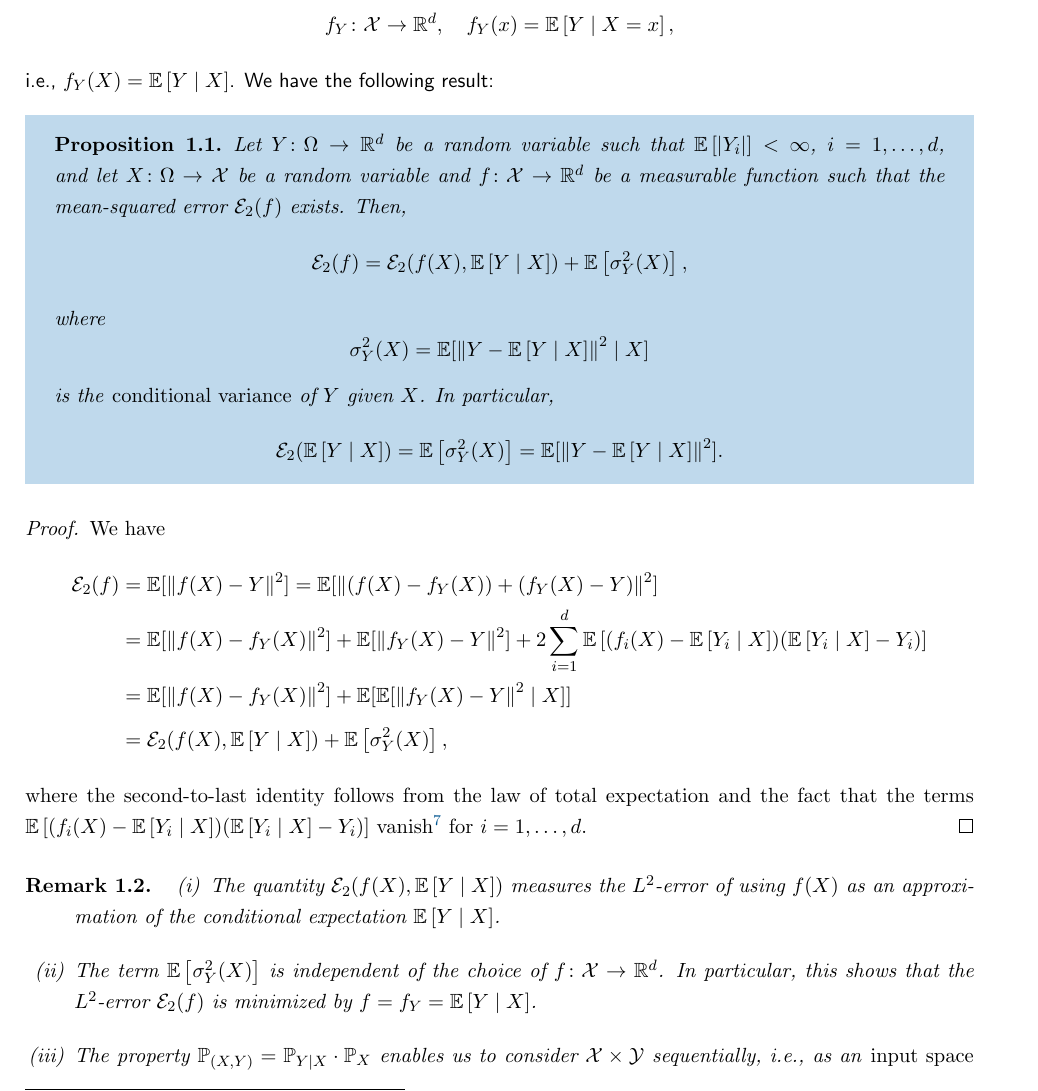
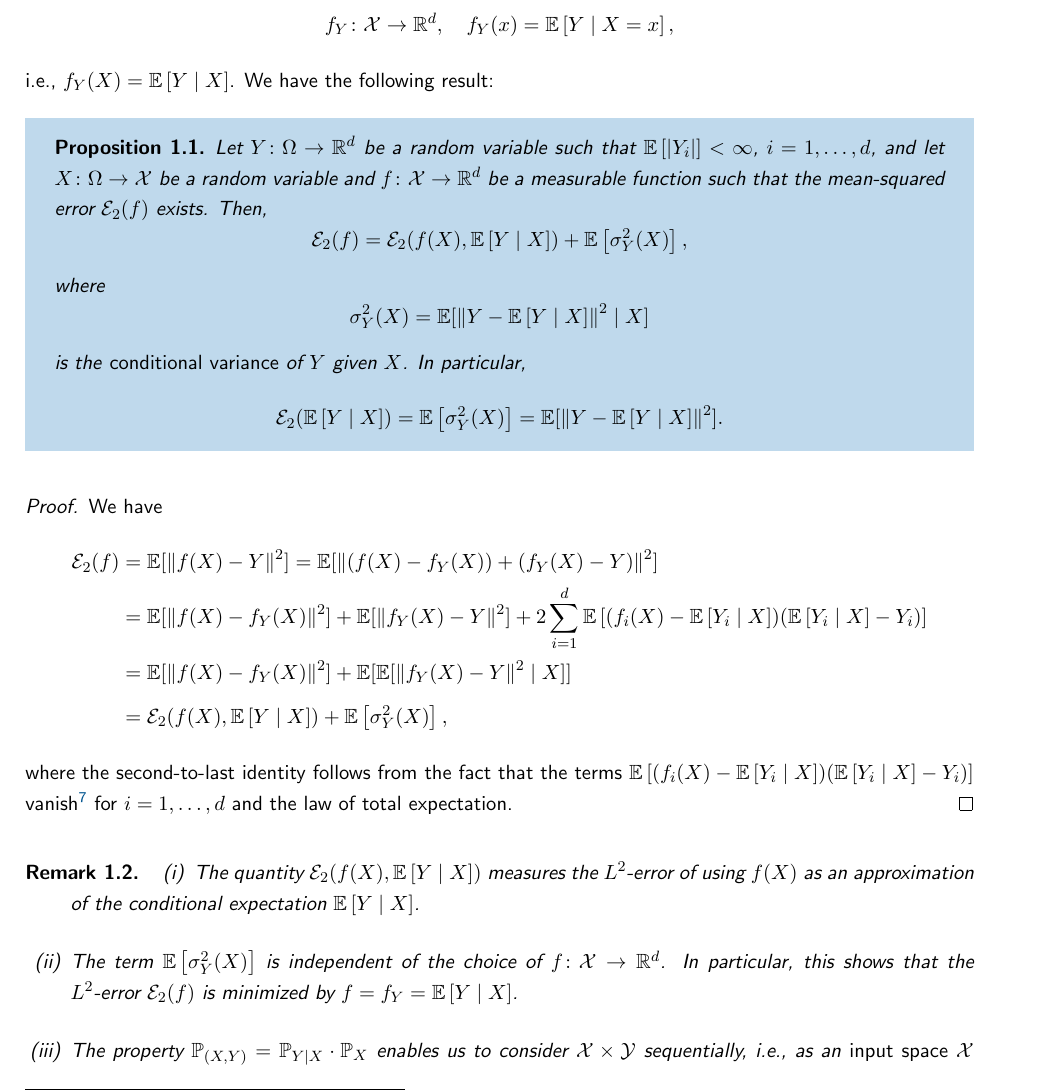
Before and after one commit to mrvnthss/QuantFoundationsAI, a LaTeX thesis (main.tex, which reads contents/section1-1.tex, lecture-notes.sty): part of page 13 of 78 before the commit and part of page 13 of 76 after it, cut so that both start at the same text. Compiled offline with pdfLaTeX.

Commit message:
Enable sans-serif font for entire document

```diff
--- a/contents/section1-1.tex
+++ b/contents/section1-1.tex
@@ -163,7 +163,7 @@ We have
         &= \ex{\norm{f(X) - f_Y(X)}^2} + \ex{\ex{\norm{f_Y(X) - Y}^2 \given X}} \\[4pt]
         &= \mathcal{E}_2(f(X), \Ex{Y \given X}) + \Ex{\sigma_Y^2(X)},
 \end{align*}
-where the second-to-last identity follows from the law of total expectation and the fact that the terms $\Ex{(f_i(X) - \Ex{Y_i \given X}) (\Ex{Y_i \given X} - Y_i)}$ vanish\footnote{Proving this is left as an exercise.} for $i = 1, \dots, d$.
+where the second-to-last identity follows from the fact that the terms $\Ex{(f_i(X) - \Ex{Y_i \given X}) (\Ex{Y_i \given X} - Y_i)}$ vanish\footnote{Proving this is left as an exercise.} for $i = 1, \dots, d$ and the law of total expectation.
 \end{proof}
 
 \begin{remark}
--- a/lecture-notes.sty
+++ b/lecture-notes.sty
@@ -28,6 +28,10 @@
 
 \usepackage[many]{tcolorbox}  % colorful boxes, option 'many' loads additional libraries
 \usepackage{calc}             % provides the '\widthof' command
+
+
+%% FONT %%
+\renewcommand{\familydefault}{\sfdefault}
 
 
 %% PAGE SETUP %%
```
Also changed, not shown: main.tex (+0 -1 lines), main.pdf.
